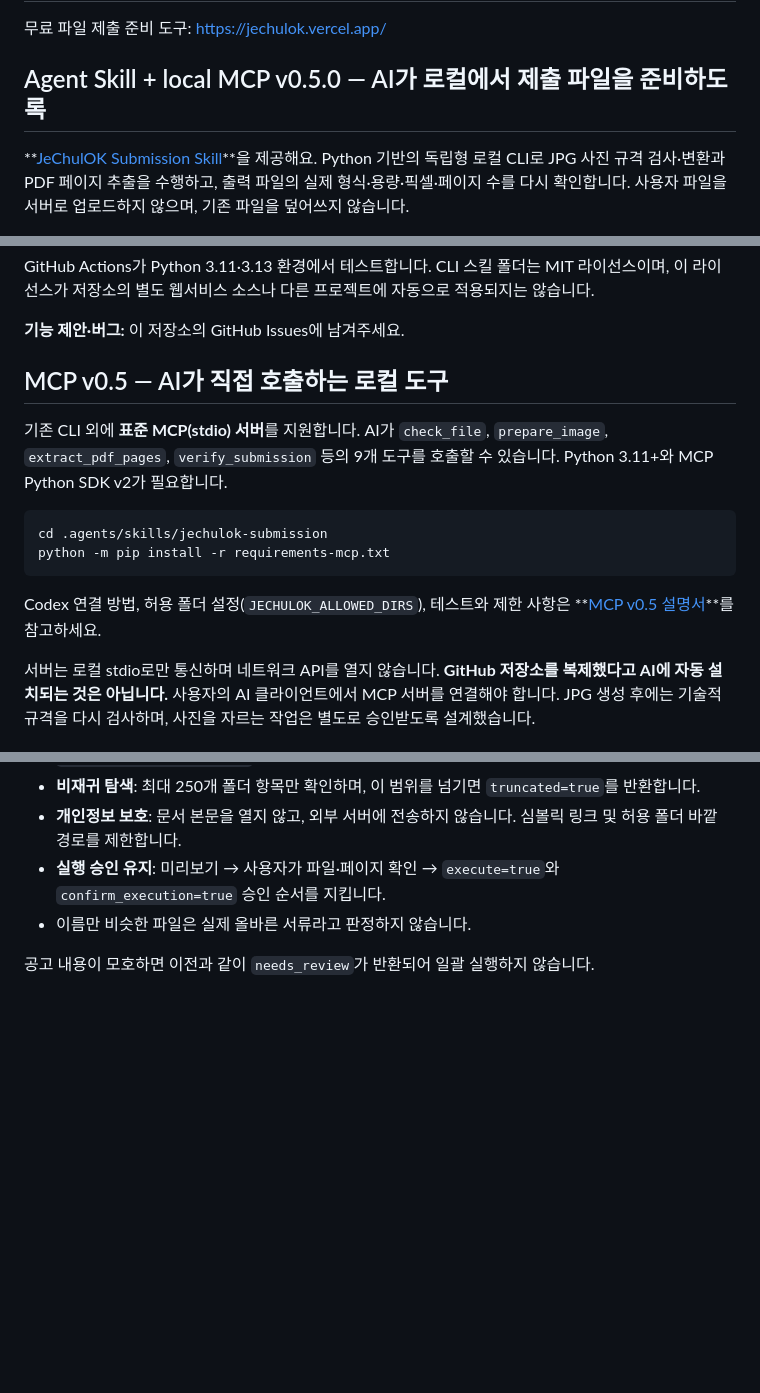
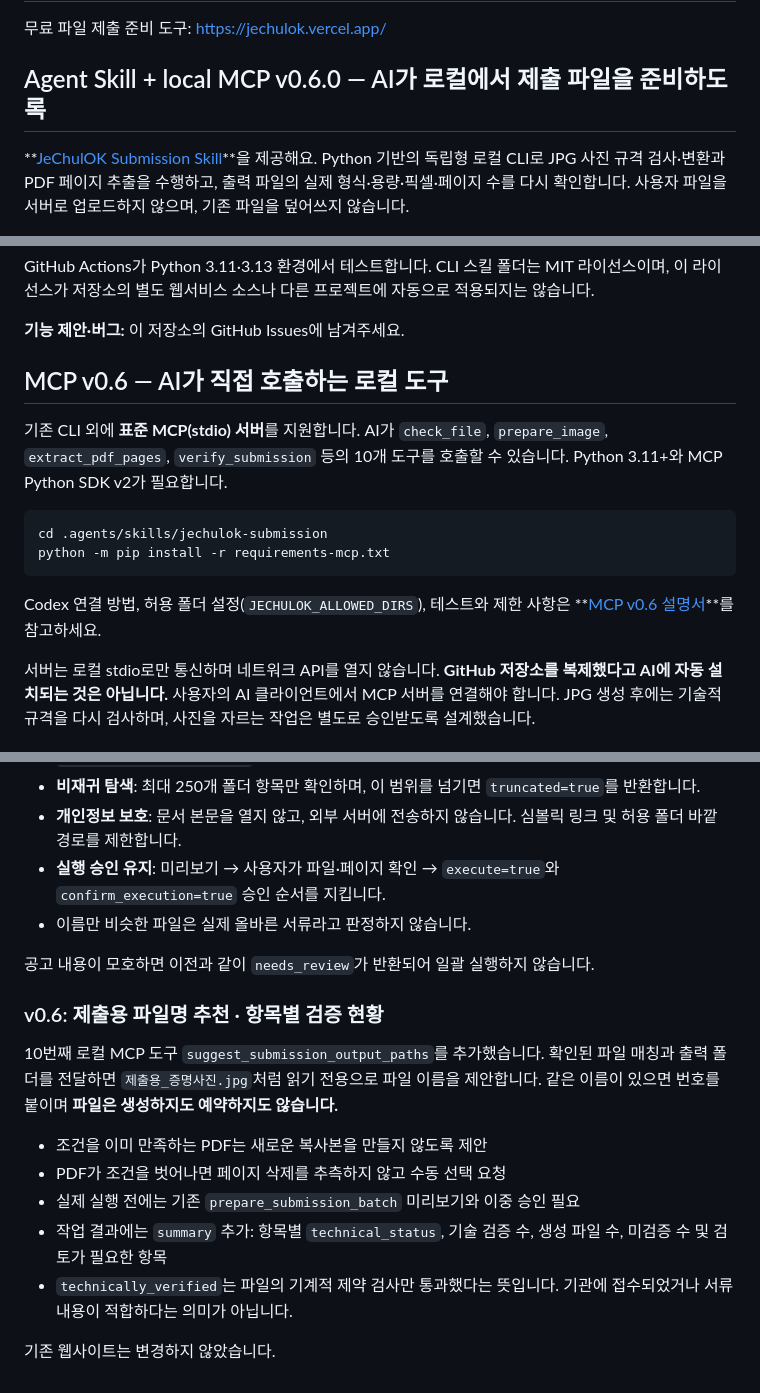
Before and after one commit to parksy1625/jechulok, a Markdown page: README.md, 3 parts joined by grey strips. Drawn GitHub-style; blank space fills up the shorter version.

Commit message:
docs(readme): add v0.6 release notes and usage contract

````diff
--- a/README.md
+++ b/README.md
@@ -2,7 +2,7 @@
 
 무료 파일 제출 준비 도구: https://jechulok.vercel.app/
 
-## Agent Skill + local MCP v0.5.0 — AI가 로컬에서 제출 파일을 준비하도록
+## Agent Skill + local MCP v0.6.0 — AI가 로컬에서 제출 파일을 준비하도록
 
 **[JeChulOK Submission Skill](.agents/skills/jechulok-submission/SKILL.md)**을 제공해요. Python 기반의 독립형 로컬 CLI로 JPG 사진 규격 검사·변환과 PDF 페이지 추출을 수행하고, 출력 파일의 실제 형식·용량·픽셀·페이지 수를 다시 확인합니다. 사용자 파일을 서버로 업로드하지 않으며, 기존 파일을 덮어쓰지 않습니다.
 
@@ -44,10 +44,10 @@ GitHub Actions가 Python 3.11·3.13 환경에서 테스트합니다. CLI 스킬
 **기능 제안·버그:** 이 저장소의 GitHub Issues에 남겨주세요.
 
 
-## MCP v0.5 — AI가 직접 호출하는 로컬 도구
+## MCP v0.6 — AI가 직접 호출하는 로컬 도구
 
 기존 CLI 외에 **표준 MCP(stdio) 서버**를 지원합니다. AI가 `check_file`,
-`prepare_image`, `extract_pdf_pages`, `verify_submission` 등의 9개 도구를
+`prepare_image`, `extract_pdf_pages`, `verify_submission` 등의 10개 도구를
 호출할 수 있습니다. Python 3.11+와 MCP Python SDK v2가 필요합니다.
 
 ```bash
@@ -56,7 +56,7 @@ python -m pip install -r requirements-mcp.txt
 ```
 
 Codex 연결 방법, 허용 폴더 설정(`JECHULOK_ALLOWED_DIRS`), 테스트와 제한 사항은
-**[MCP v0.5 설명서](.agents/skills/jechulok-submission/MCP.md)**를 참고하세요.
+**[MCP v0.6 설명서](.agents/skills/jechulok-submission/MCP.md)**를 참고하세요.
 
 서버는 로컬 stdio로만 통신하며 네트워크 API를 열지 않습니다.
 **GitHub 저장소를 복제했다고 AI에 자동 설치되는 것은 아닙니다.** 사용자의
@@ -105,3 +105,21 @@ v0.4 당시 MCP는 **8개 도구**였습니다. 기존 `main` 웹서비스 배
 
 공고 내용이 모호하면 이전과 같이 `needs_review`가 반환되어 일괄
 실행하지 않습니다.
+
+
+### v0.6: 제출용 파일명 추천 · 항목별 검증 현황
+
+10번째 로컬 MCP 도구 `suggest_submission_output_paths`를 추가했습니다.
+확인된 파일 매칭과 출력 폴더를 전달하면 `제출용_증명사진.jpg`처럼
+읽기 전용으로 파일 이름을 제안합니다. 같은 이름이 있으면 번호를
+붙이며 **파일은 생성하지도 예약하지도 않습니다.**
+
+- 조건을 이미 만족하는 PDF는 새로운 복사본을 만들지 않도록 제안
+- PDF가 조건을 벗어나면 페이지 삭제를 추측하지 않고 수동 선택 요청
+- 실제 실행 전에는 기존 `prepare_submission_batch` 미리보기와 이중 승인 필요
+- 작업 결과에는 `summary` 추가: 항목별 `technical_status`,
+  기술 검증 수, 생성 파일 수, 미검증 수 및 검토가 필요한 항목
+- `technically_verified`는 파일의 기계적 제약 검사만 통과했다는 뜻입니다.
+  기관에 접수되었거나 서류 내용이 적합하다는 의미가 아닙니다.
+
+기존 웹사이트는 변경하지 않았습니다.
````
